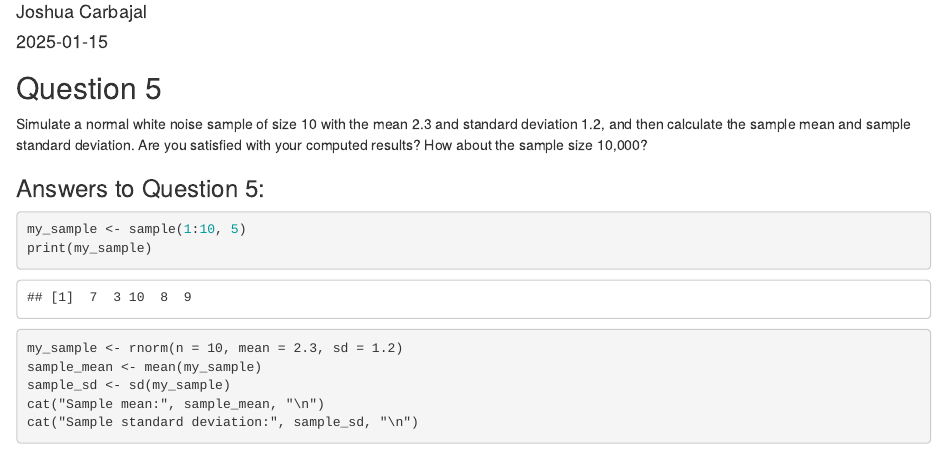
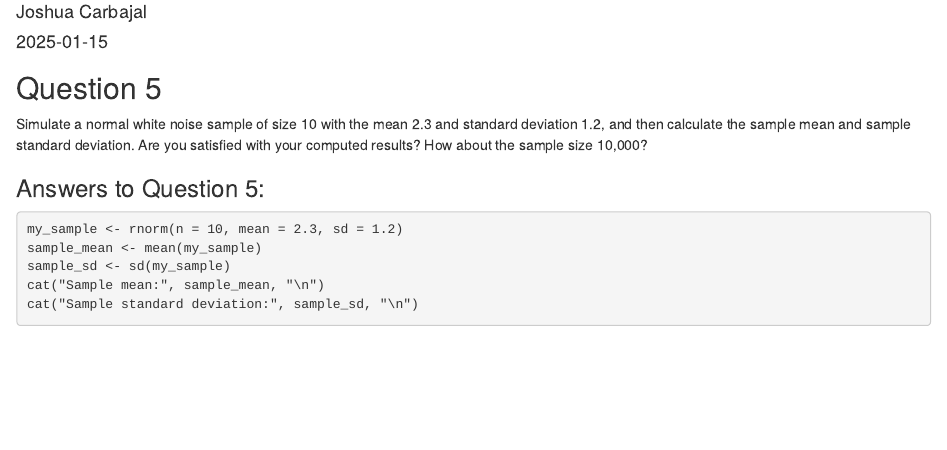
Before and after one commit to josh2199/UChicago, an R Markdown document (test.Rmd): the page in a window 1100 px wide, from 70 px down. Rendered offline with R 4.5, knitr and Pandoc, with nearby package versions; code that draws random numbers runs with fixed seeds of ours.

Commit message:
Update test.Rmd

````diff
--- a/test.Rmd
+++ b/test.Rmd
@@ -18,11 +18,6 @@ Simulate a normal white noise sample of size 10 with the mean 2.3 and standard d
 
 ### Answers to Question 5:
 
-```{r}
-my_sample <- sample(1:10, 5)
-print(my_sample)
-
-```
 
 ```{sample size 10, echo=TRUE}
 my_sample <- rnorm(n = 10, mean = 2.3, sd = 1.2)
````
